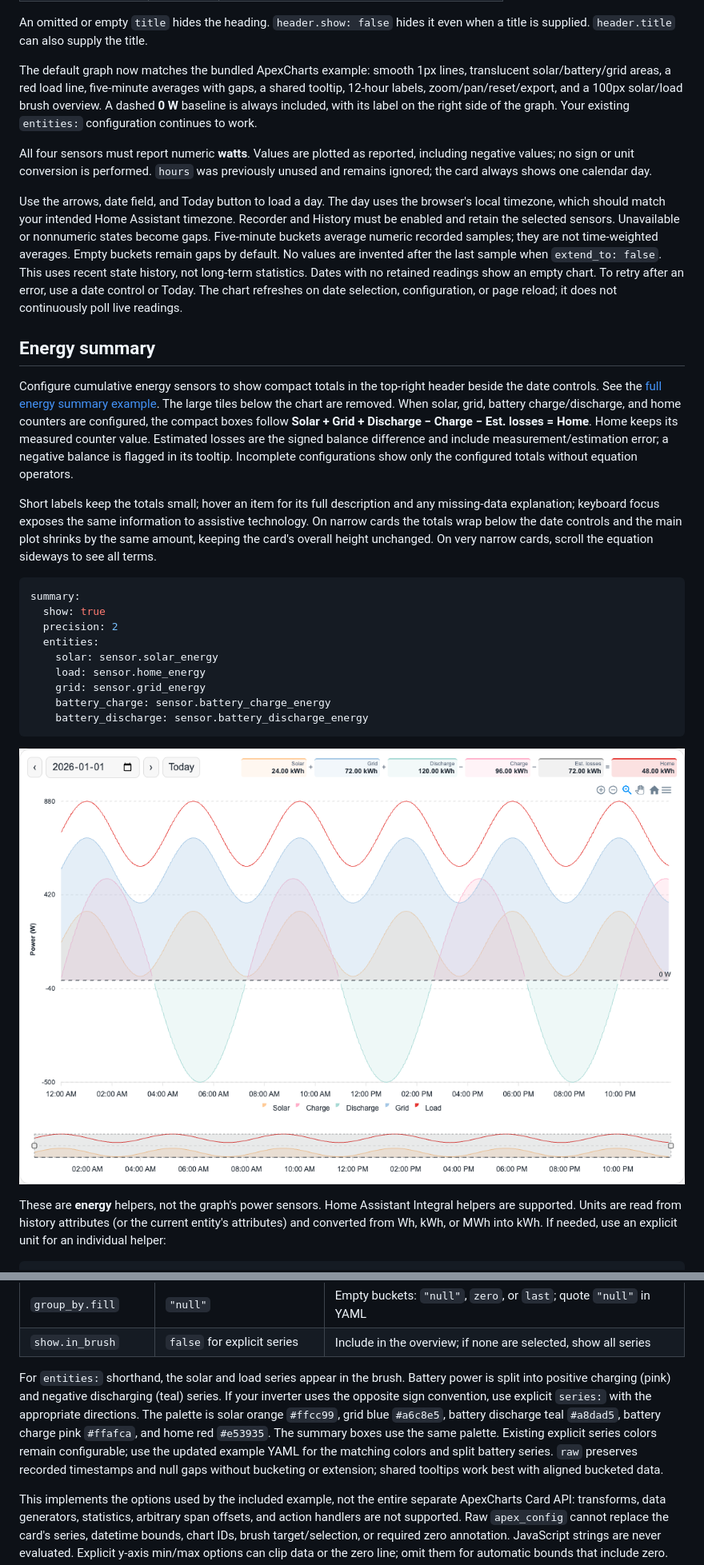
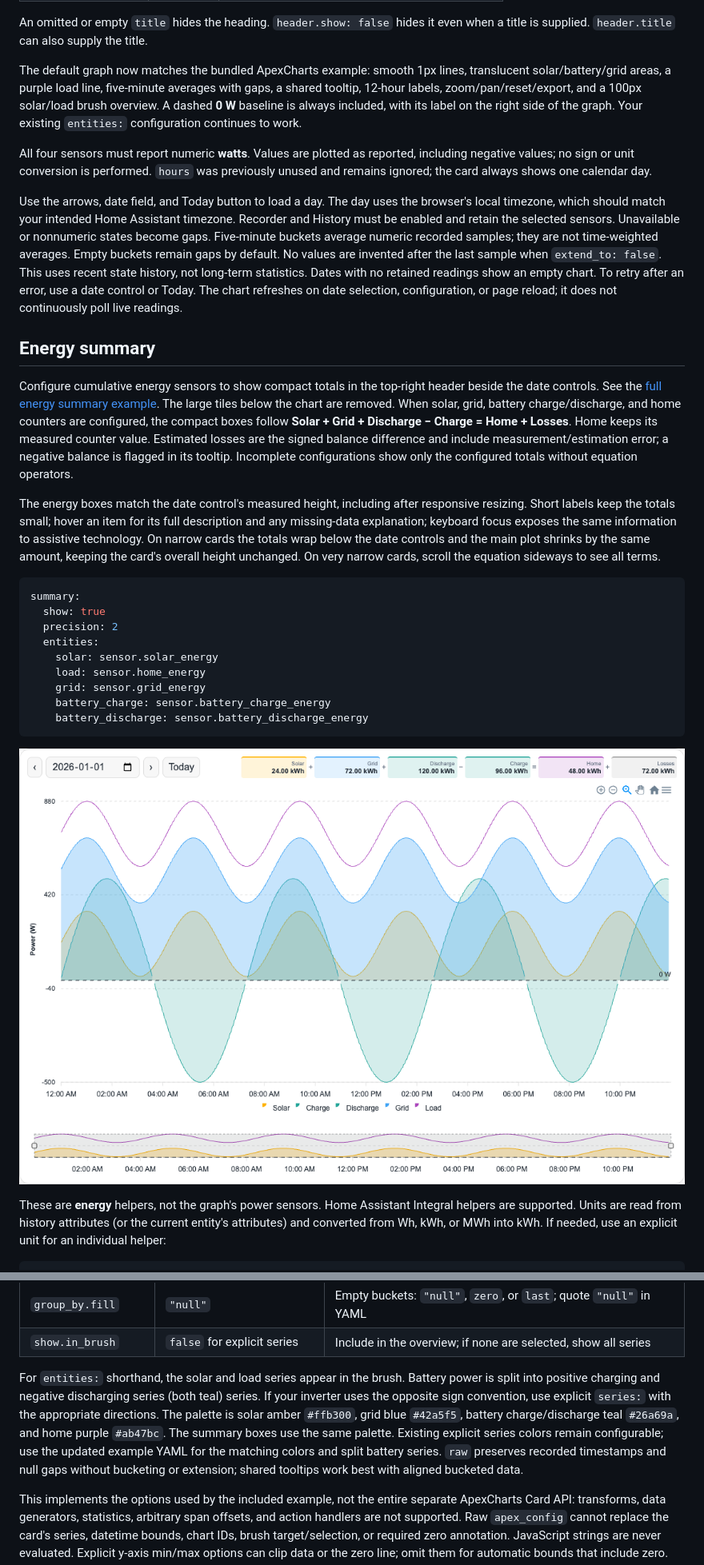
Before and after one commit to anjuchamantha/homeassistant-custom-cards, a Markdown page: cards/solar-energy-flow-card/README.md, 2 parts joined by grey strips. Shown at 80% size. Rendered like a GitHub page; pictures changed too: docs/images/energy-summary.png.

Commit message:
Match energy box height to date control and restore original palette

````diff
--- a/cards/solar-energy-flow-card/README.md
+++ b/cards/solar-energy-flow-card/README.md
@@ -39,7 +39,7 @@ Replace the example IDs with your real IDs in your private Home Assistant dashbo
 
 An omitted or empty `title` hides the heading. `header.show: false` hides it even when a title is supplied. `header.title` can also supply the title.
 
-The default graph now matches the bundled ApexCharts example: smooth 1px lines, translucent solar/battery/grid areas, a red load line, five-minute averages with gaps, a shared tooltip, 12-hour labels, zoom/pan/reset/export, and a 100px solar/load brush overview. A dashed **0 W** baseline is always included, with its label on the right side of the graph. Your existing `entities:` configuration continues to work.
+The default graph now matches the bundled ApexCharts example: smooth 1px lines, translucent solar/battery/grid areas, a purple load line, five-minute averages with gaps, a shared tooltip, 12-hour labels, zoom/pan/reset/export, and a 100px solar/load brush overview. A dashed **0 W** baseline is always included, with its label on the right side of the graph. Your existing `entities:` configuration continues to work.
 
 All four sensors must report numeric **watts**. Values are plotted as reported, including negative values; no sign or unit conversion is performed. `hours` was previously unused and remains ignored; the card always shows one calendar day.
 
@@ -47,9 +47,9 @@ Use the arrows, date field, and Today button to load a day. The day uses the bro
 
 ## Energy summary
 
-Configure cumulative energy sensors to show compact totals in the top-right header beside the date controls. See the [full energy summary example](examples/energy-summary.yaml). The large tiles below the chart are removed. When solar, grid, battery charge/discharge, and home counters are configured, the compact boxes follow **Solar + Grid + Discharge − Charge − Est. losses = Home**. Home keeps its measured counter value. Estimated losses are the signed balance difference and include measurement/estimation error; a negative balance is flagged in its tooltip. Incomplete configurations show only the configured totals without equation operators.
+Configure cumulative energy sensors to show compact totals in the top-right header beside the date controls. See the [full energy summary example](examples/energy-summary.yaml). The large tiles below the chart are removed. When solar, grid, battery charge/discharge, and home counters are configured, the compact boxes follow **Solar + Grid + Discharge − Charge = Home + Losses**. Home keeps its measured counter value. Estimated losses are the signed balance difference and include measurement/estimation error; a negative balance is flagged in its tooltip. Incomplete configurations show only the configured totals without equation operators.
 
-Short labels keep the totals small; hover an item for its full description and any missing-data explanation; keyboard focus exposes the same information to assistive technology. On narrow cards the totals wrap below the date controls and the main plot shrinks by the same amount, keeping the card's overall height unchanged. On very narrow cards, scroll the equation sideways to see all terms.
+The energy boxes match the date control's measured height, including after responsive resizing. Short labels keep the totals small; hover an item for its full description and any missing-data explanation; keyboard focus exposes the same information to assistive technology. On narrow cards the totals wrap below the date controls and the main plot shrinks by the same amount, keeping the card's overall height unchanged. On very narrow cards, scroll the equation sideways to see all terms.
 
 ```yaml
 summary:
@@ -192,7 +192,7 @@ Durations accept positive numbers with `ms`, `s`/`sec`, `m`/`min`, `h`/`hr`, or
 | `group_by.fill` | `"null"` | Empty buckets: `"null"`, `zero`, or `last`; quote `"null"` in YAML |
 | `show.in_brush` | `false` for explicit series | Include in the overview; if none are selected, show all series |
 
-For `entities:` shorthand, the solar and load series appear in the brush. Battery power is split into positive charging (pink) and negative discharging (teal) series. If your inverter uses the opposite sign convention, use explicit `series:` with the appropriate directions. The palette is solar orange `#ffcc99`, grid blue `#a6c8e5`, battery discharge teal `#a8dad5`, battery charge pink `#ffafca`, and home red `#e53935`. The summary boxes use the same palette. Existing explicit series colors remain configurable; use the updated example YAML for the matching colors and split battery series. `raw` preserves recorded timestamps and null gaps without bucketing or extension; shared tooltips work best with aligned bucketed data.
+For `entities:` shorthand, the solar and load series appear in the brush. Battery power is split into positive charging and negative discharging series (both teal) series. If your inverter uses the opposite sign convention, use explicit `series:` with the appropriate directions. The palette is solar amber `#ffb300`, grid blue `#42a5f5`, battery charge/discharge teal `#26a69a`, and home purple `#ab47bc`. The summary boxes use the same palette. Existing explicit series colors remain configurable; use the updated example YAML for the matching colors and split battery series. `raw` preserves recorded timestamps and null gaps without bucketing or extension; shared tooltips work best with aligned bucketed data.
 
 This implements the options used by the included example, not the entire separate ApexCharts Card API: transforms, data generators, statistics, arbitrary span offsets, and action handlers are not supported. Raw `apex_config` cannot replace the card's series, datetime bounds, chart IDs, brush target/selection, or required zero annotation. JavaScript strings are never evaluated. Explicit y-axis min/max options can clip data or the zero line; omit them for automatic bounds that include zero.
 
````
Also changed, not shown: CHANGELOG.md (+4 -0 lines), docs/architecture.md (+1 -1 lines), docs/images/solar-energy-flow-card.png, 6 other files.
